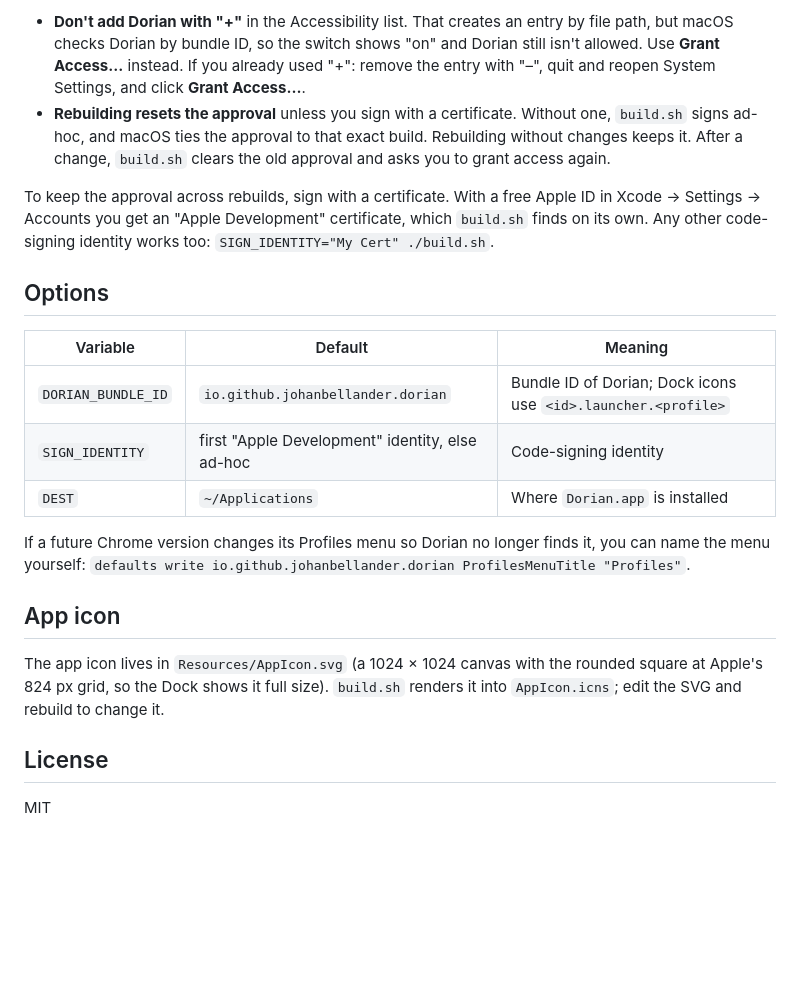
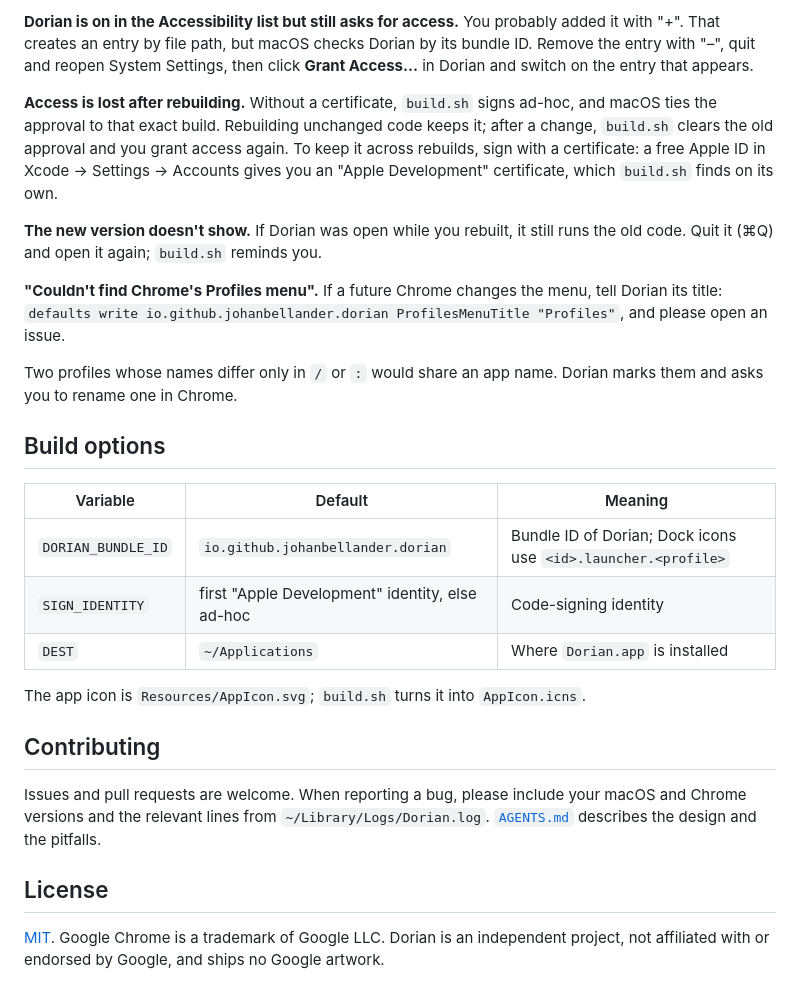
Before and after one commit to JohanBellander/Dorian, a Markdown page: README.md, the part around one of its changes. Rendered like a GitHub page; blank space fills up the shorter version.

```diff
--- a/README.md
+++ b/README.md
@@ -54,16 +90,23 @@ Dorian works with Chrome in any language: it recognises the Profiles menu by its
 
-- **Don't add Dorian with "+"** in the Accessibility list. That creates an entry by file path, but macOS checks
-  Dorian by bundle ID, so the switch shows "on" and Dorian still isn't allowed. Use **Grant Access…** instead. If
-  you already used "+": remove the entry with "–", quit and reopen System Settings, and click **Grant Access…**.
-- **Rebuilding resets the approval** unless you sign with a certificate. Without one, `build.sh` signs ad-hoc, and
-  macOS ties the approval to that exact build. Rebuilding without changes keeps it. After a change, `build.sh`
-  clears the old approval and asks you to grant access again.
+**Dorian is on in the Accessibility list but still asks for access.** You probably added it with "+". That creates
+an entry by file path, but macOS checks Dorian by its bundle ID. Remove the entry with "–", quit and reopen System
+Settings, then click **Grant Access…** in Dorian and switch on the entry that appears.
 
-To keep the approval across rebuilds, sign with a certificate. With a free Apple ID in Xcode → Settings → Accounts
-you get an "Apple Development" certificate, which `build.sh` finds on its own. Any other code-signing identity
-works too: `SIGN_IDENTITY="My Cert" ./build.sh`.
+**Access is lost after rebuilding.** Without a certificate, `build.sh` signs ad-hoc, and macOS ties the approval to
+that exact build. Rebuilding unchanged code keeps it; after a change, `build.sh` clears the old approval and you grant
+access again. To keep it across rebuilds, sign with a certificate: a free Apple ID in Xcode → Settings → Accounts
+gives you an "Apple Development" certificate, which `build.sh` finds on its own.
 
-## Options
+**The new version doesn't show.** If Dorian was open while you rebuilt, it still runs the old code. Quit it (⌘Q)
+and open it again; `build.sh` reminds you.
+
+**"Couldn't find Chrome's Profiles menu".** If a future Chrome changes the menu, tell Dorian its title:
+`defaults write io.github.johanbellander.dorian ProfilesMenuTitle "Profiles"`, and please open an issue.
+
+Two profiles whose names differ only in `/` or `:` would share an app name. Dorian marks them and asks you to rename
+one in Chrome.
+
+## Build options
 
 | Variable | Default | Meaning |
 | --- | --- | --- |
@@ -71,14 +114,14 @@ works too: `SIGN_IDENTITY="My Cert" ./build.sh`.
 | `SIGN_IDENTITY` | first "Apple Development" identity, else ad-hoc | Code-signing identity |
 | `DEST` | `~/Applications` | Where `Dorian.app` is installed |
 
-If a future Chrome version changes its Profiles menu so Dorian no longer finds it, you can name the menu yourself:
-`defaults write io.github.johanbellander.dorian ProfilesMenuTitle "Profiles"`.
+The app icon is `Resources/AppIcon.svg`; `build.sh` turns it into `AppIcon.icns`.
 
-## App icon
+## Contributing
 
-The app icon lives in `Resources/AppIcon.svg` (a 1024 × 1024 canvas with the rounded square at Apple's 824 px grid, so
-the Dock shows it full size). `build.sh` renders it into `AppIcon.icns`; edit the SVG and rebuild to change it.
+Issues and pull requests are welcome. When reporting a bug, please include your macOS and Chrome versions and the
+relevant lines from `~/Library/Logs/Dorian.log`. [`AGENTS.md`](AGENTS.md) describes the design and the pitfalls.
 
 ## License
 
-MIT
+[MIT](LICENSE). Google Chrome is a trademark of Google LLC. Dorian is an independent project, not affiliated with or
+endorsed by Google, and ships no Google artwork.
```
Also changed, not shown: other parts of README.md (+60 -24 lines), docs/icon.png (added), docs/launchers.png (added).
